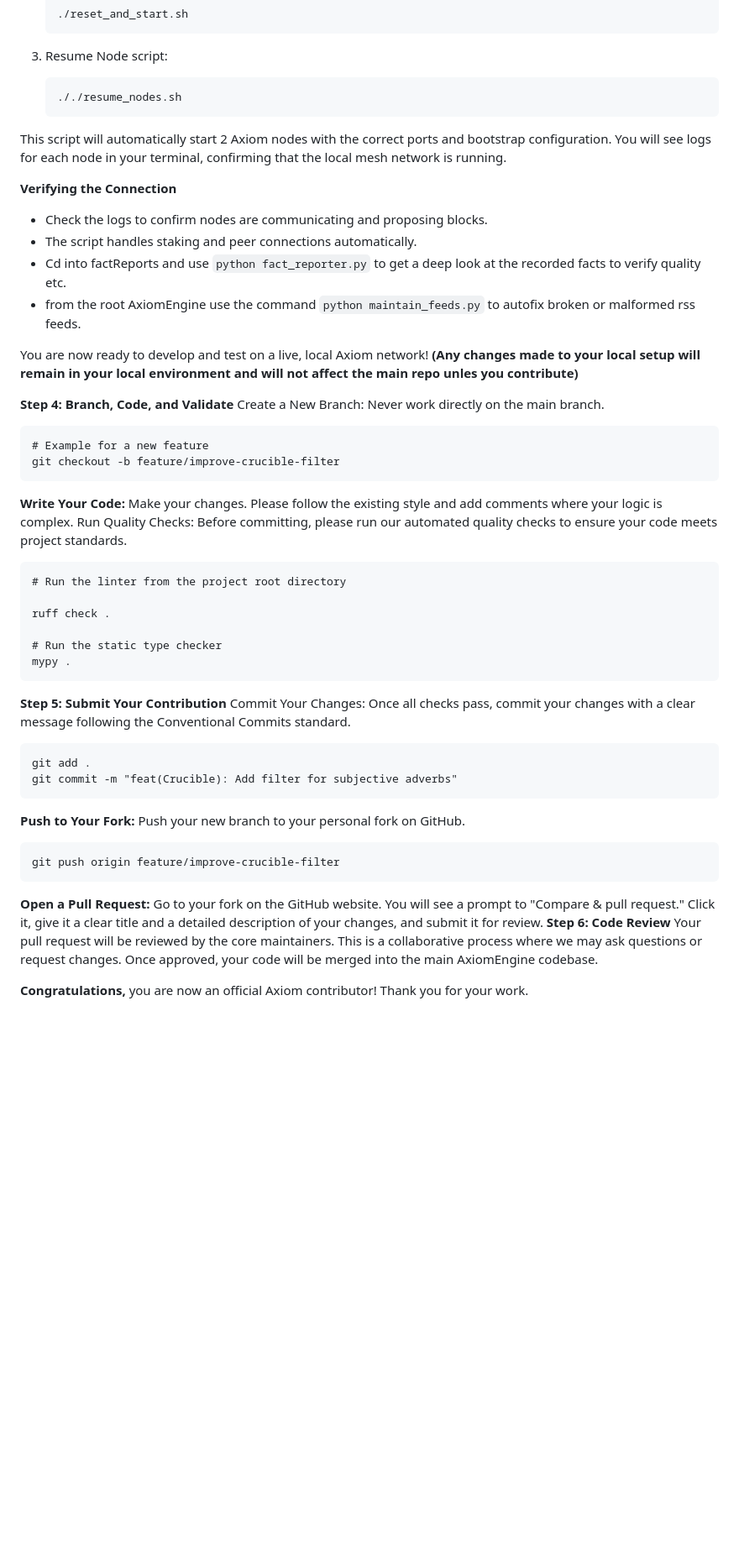
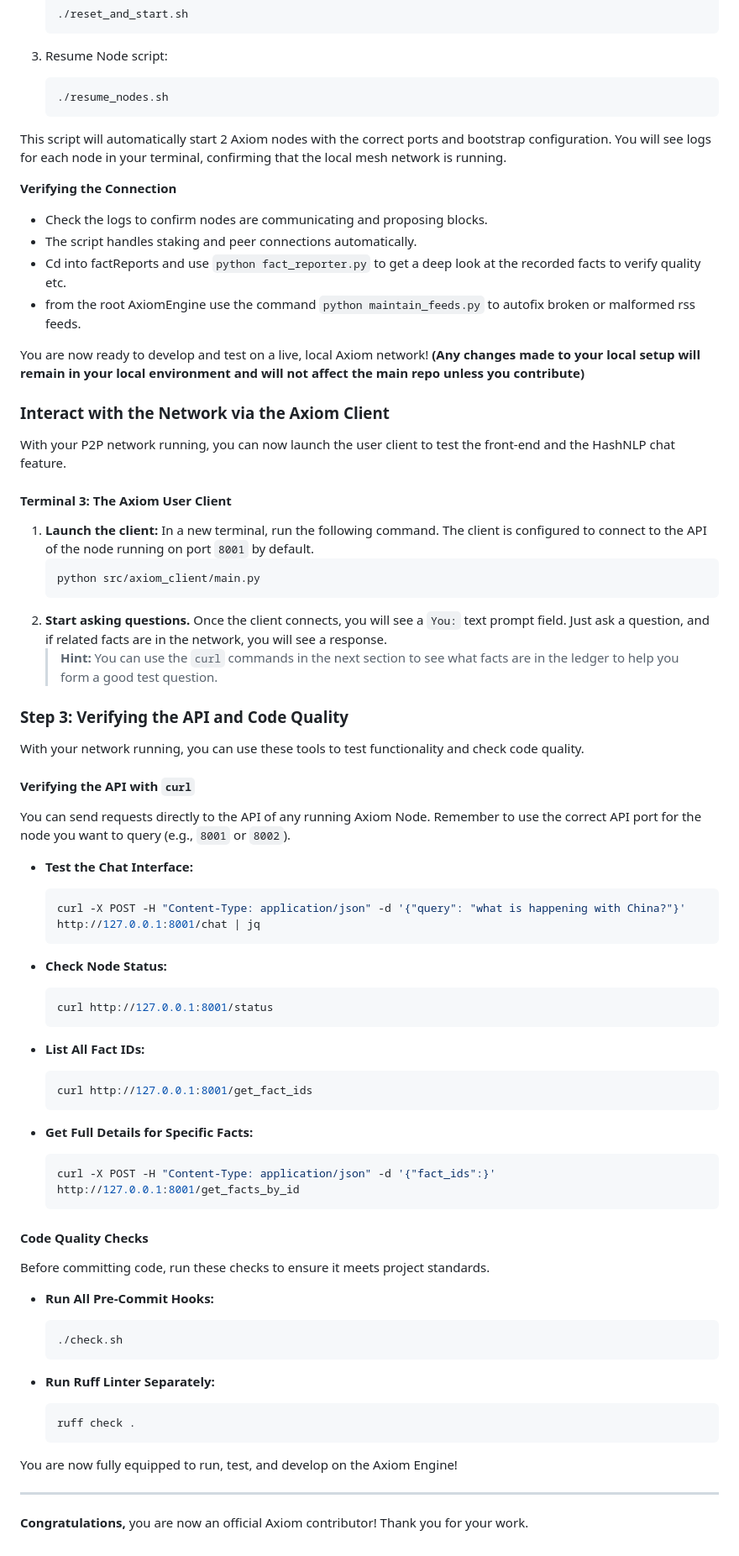
Before and after one commit to ArtisticIntentionz/AxiomEngine, a Markdown page: CONTRIBUTING.md, the part around one of its changes. Shown at 84% size. Rendered like a GitHub page; blank space fills up the shorter version.

````diff
--- a/CONTRIBUTING.md
+++ b/CONTRIBUTING.md
@@ -110,7 +118,7 @@ Your environment is now complete. To simplify local development, you can launch
     ```
 2. Resume Node script:
     ```bash
-    ././resume_nodes.sh
+    ./resume_nodes.sh
     ```
 
 This script will automatically start 2 Axiom nodes with the correct ports and bootstrap configuration. You will see logs for each node in your terminal, confirming that the local mesh network is running.
@@ -122,36 +130,64 @@ This script will automatically start 2 Axiom nodes with the correct ports and bo
 - Cd into factReports and use ``` python fact_reporter.py ``` to get a deep look at the recorded facts to verify quality etc.
 - from the root AxiomEngine use the command ``` python maintain_feeds.py ``` to autofix broken or malformed rss feeds.
 
-You are now ready to develop and test on a live, local Axiom network! **(Any changes made to your local setup will remain in your local environment and will not affect the main repo unles you contribute)**
+You are now ready to develop and test on a live, local Axiom network! **(Any changes made to your local setup will remain in your local environment and will not affect the main repo unless you contribute)**
 
-**Step 4: Branch, Code, and Validate**
-Create a New Branch: Never work directly on the main branch.
-```
-# Example for a new feature
-git checkout -b feature/improve-crucible-filter
-```
-**Write Your Code:** Make your changes. Please follow the existing style and add comments where your logic is complex.
-Run Quality Checks: Before committing, please run our automated quality checks to ensure your code meets project standards.
-```
-# Run the linter from the project root directory
+### Interact with the Network via the Axiom Client
+With your P2P network running, you can now launch the user client to test the front-end and the HashNLP chat feature.
 
-ruff check .
+#### Terminal 3: The Axiom User Client
 
-# Run the static type checker
-mypy .
-```
-**Step 5: Submit Your Contribution**
-Commit Your Changes: Once all checks pass, commit your changes with a clear message following the Conventional Commits standard.
-```
-git add .
-git commit -m "feat(Crucible): Add filter for subjective adverbs"
-```
-**Push to Your Fork:** Push your new branch to your personal fork on GitHub.
-```
-git push origin feature/improve-crucible-filter
-```
-**Open a Pull Request:** Go to your fork on the GitHub website. You will see a prompt to "Compare & pull request." Click it, give it a clear title and a detailed description of your changes, and submit it for review.
-**Step 6: Code Review**
-Your pull request will be reviewed by the core maintainers. This is a collaborative process where we may ask questions or request changes. Once approved, your code will be merged into the main AxiomEngine codebase.
+1.  **Launch the client:** In a new terminal, run the following command. The client is configured to connect to the API of the node running on port `8001` by default.
+    ```bash
+    python src/axiom_client/main.py
+    ```
+2.  **Start asking questions.** Once the client connects, you will see a `You:` text prompt field. Just ask a question, and if related facts are in the network, you will see a response.
+    > **Hint:** You can use the `curl` commands in the next section to see what facts are in the ledger to help you form a good test question.
+
+### Step 3: Verifying the API and Code Quality
+
+With your network running, you can use these tools to test functionality and check code quality.
+
+#### Verifying the API with `curl`
+
+You can send requests directly to the API of any running Axiom Node. Remember to use the correct API port for the node you want to query (e.g., `8001` or `8002`).
+
+*   **Test the Chat Interface:**
+    ```bash
+    curl -X POST -H "Content-Type: application/json" -d '{"query": "what is happening with China?"}' http://127.0.0.1:8001/chat | jq
+    ```
+
+*   **Check Node Status:**
+    ```bash
+    curl http://127.0.0.1:8001/status
+    ```
+
+*   **List All Fact IDs:**
+    ```bash
+    curl http://127.0.0.1:8001/get_fact_ids
+    ```
+
+*   **Get Full Details for Specific Facts:**
+    ```bash
+    curl -X POST -H "Content-Type: application/json" -d '{"fact_ids":}' http://127.0.0.1:8001/get_facts_by_id
+    ```
+
+#### Code Quality Checks
+
+Before committing code, run these checks to ensure it meets project standards.
+
+*   **Run All Pre-Commit Hooks:**
+    ```bash
+    ./check.sh
+    ```
+
+*   **Run Ruff Linter Separately:**
+    ```bash
+    ruff check .
+    ```
+
+You are now fully equipped to run, test, and develop on the Axiom Engine!
+
+---
 
 **Congratulations,** you are now an official Axiom contributor! Thank you for your work.
````
Also changed, not shown: other parts of CONTRIBUTING.md (+15 -7 lines).
